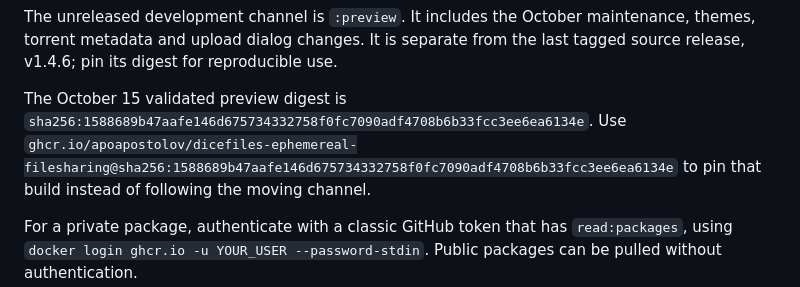
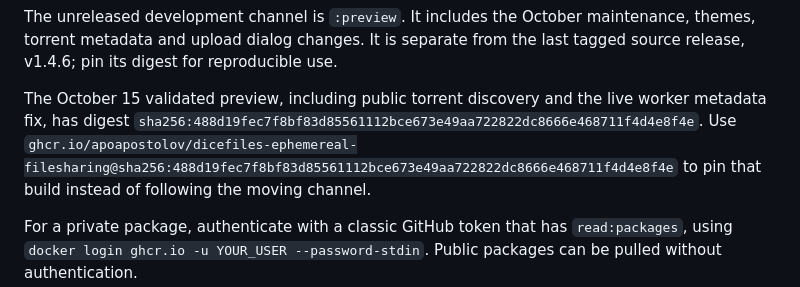
Before and after one commit to apoapostolov/Dicefiles-Ephemereal-Filesharing, a Markdown page: docs/DOCKER.md, the part around the change. Drawn GitHub-style.

```diff
--- a/docs/DOCKER.md
+++ b/docs/DOCKER.md
@@ -49,9 +49,10 @@ The unreleased development channel is `:preview`. It includes the October
 maintenance, themes, torrent metadata and upload dialog changes. It is separate
 from the last tagged source release, v1.4.6; pin its digest for reproducible use.
 
-The October 15 validated preview digest is
-`sha256:1588689b47aafe146d675734332758f0fc7090adf4708b6b33fcc3ee6ea6134e`.
-Use `ghcr.io/apoapostolov/dicefiles-ephemereal-filesharing@sha256:1588689b47aafe146d675734332758f0fc7090adf4708b6b33fcc3ee6ea6134e`
+The October 15 validated preview, including public torrent discovery and the live
+worker metadata fix, has digest
+`sha256:488d19fec7f8bf83d85561112bce673e49aa722822dc8666e468711f4d4e8f4e`.
+Use `ghcr.io/apoapostolov/dicefiles-ephemereal-filesharing@sha256:488d19fec7f8bf83d85561112bce673e49aa722822dc8666e468711f4d4e8f4e`
 to pin that build instead of following the moving channel.
 
 For a private package, authenticate with a classic GitHub token that has
```
Also changed, not shown: docs/AUDIT_2026-10-14.md (+12 -0 lines), docs/FUTURE_DEVELOPMENT_PLAN.md (+4 -1 lines).
